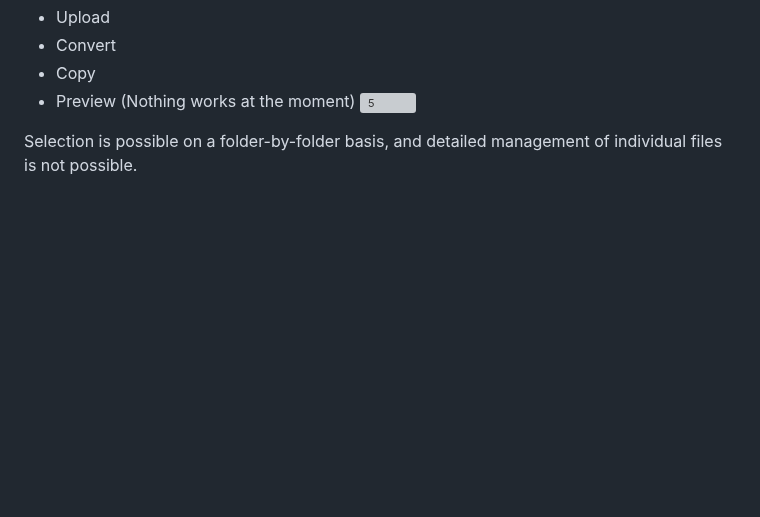
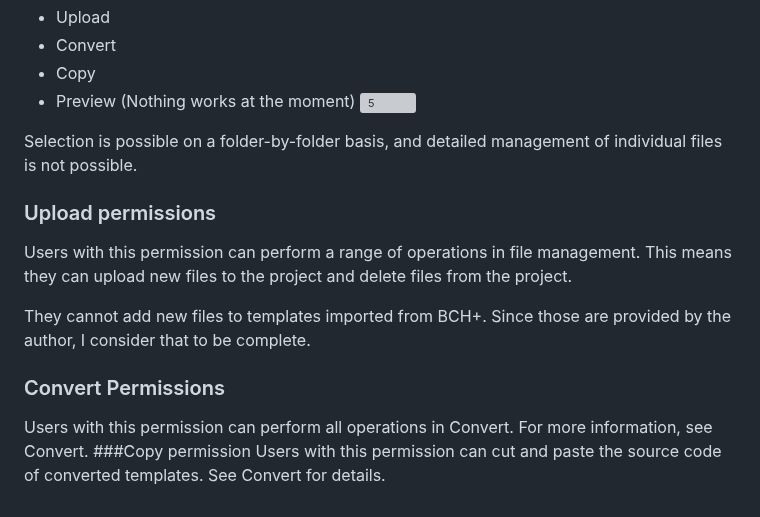
Before and after one commit to 32naosummitkiya26-collab/Blade-Convert-Hub-Plus, a Markdown page: How-To-Use.md, the part around the change. Drawn GitHub-style; blank space fills up the shorter version; grey boxes are pictures that could not be loaded.

```diff
--- a/How-To-Use.md
+++ b/How-To-Use.md
@@ -62,3 +62,12 @@ The following four permissions can be granted:
 ![5](https://github.com/user-attachments/assets/55efbf45-8623-4d74-97bb-1bf726d693d2)
 
 Selection is possible on a folder-by-folder basis, and detailed management of individual files is not possible.
+### Upload permissions
+Users with this permission can perform a range of operations in file management. This means they can upload new files to the project and delete files from the project.
+
+They cannot add new files to templates imported from BCH+.
+Since those are provided by the author, I consider that to be complete.
+### Convert Permissions
+Users with this permission can perform all operations in Convert. For more information, see Convert.
+###Copy permission
+Users with this permission can cut and paste the source code of converted templates. See Convert for details.
```
